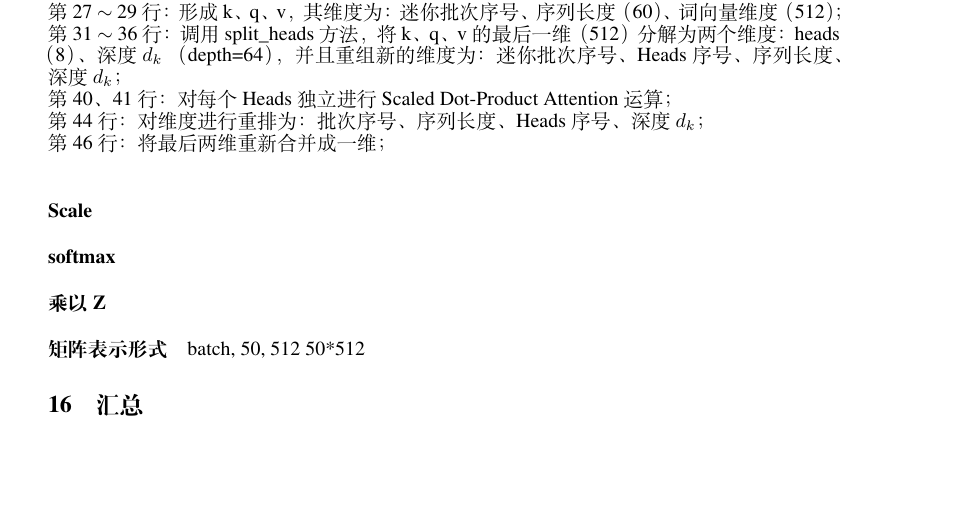
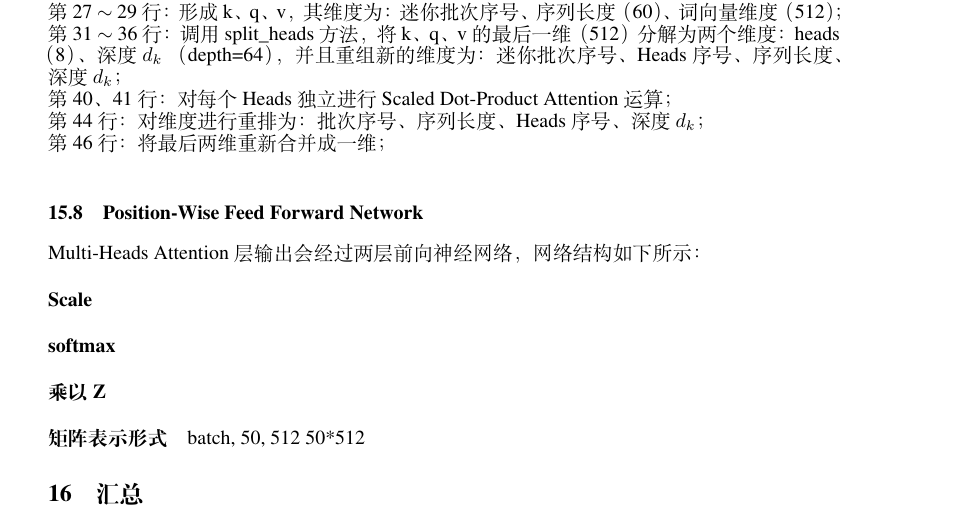
Before and after one commit to yt7589/aqp, a LaTeX paper (doc/aqt/aqt.tex): part of page 84 of 85, cut so that both start at the same text, the shorter picture padded with empty space. Compiled offline with XeLaTeX.

Commit message:
add transformer position wise feedforward network

```diff
--- a/doc/aqt/aqt.tex
+++ b/doc/aqt/aqt.tex
@@ -3916,6 +3916,9 @@ Z = \hat{Z} \cdot W^{O} \quad \hat{Z} \in R^{N \times (64 \cdot H)}, W^{O} \in R
 第44行：对维度进行重排为：批次序号、序列长度、Heads序号、深度$d_{k}$；\newline
 第46行：将最后两维重新合并成一维；\newline
 
+\subsection{Position-Wise Feed Forward Network}
+Multi-Heads Attention层输出会经过两层前向神经网络，网络结构如下所示：
+
 
 
 
```
